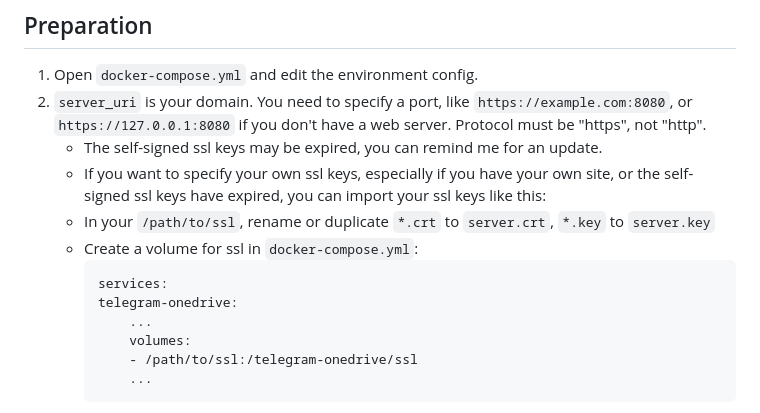
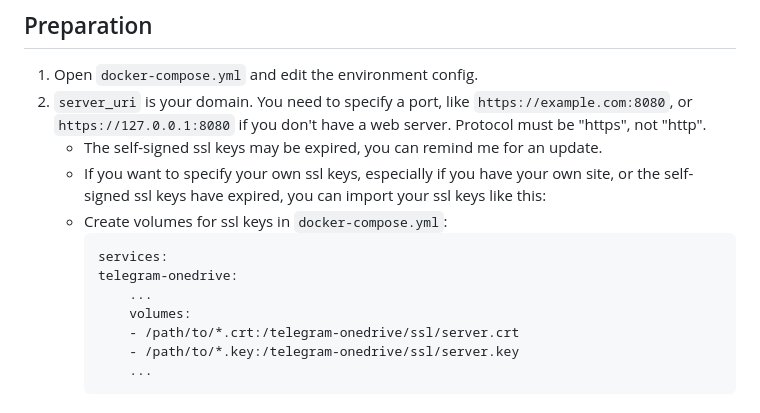
Before and after one commit to hlf20010508/telegram-onedrive, a Markdown page: README.md, the part around the change. GitHub-like rendering.

Commit message:
docs: specify ssl key files directly through volumes

````diff
--- a/README.md
+++ b/README.md
@@ -51,14 +51,14 @@ Example:
 2. `server_uri` is your domain. You need to specify a port, like `https://example.com:8080`, or `https://127.0.0.1:8080` if you don't have a web server. Protocol must be "https", not "http".
     -  The self-signed ssl keys may be expired, you can remind me for an update.
     - If you want to specify your own ssl keys, especially if you have your own site, or the self-signed ssl keys have expired, you can import your ssl keys like this:
-    - In your `/path/to/ssl`, rename or duplicate `*.crt` to `server.crt`, `*.key` to `server.key`
-    - Create a volume for ssl in `docker-compose.yml`:
+    - Create volumes for ssl keys in `docker-compose.yml`:
         ```docker-compose
         services:
         telegram-onedrive:
             ...
             volumes:
-            - /path/to/ssl:/telegram-onedrive/ssl
+            - /path/to/*.crt:/telegram-onedrive/ssl/server.crt
+            - /path/to/*.key:/telegram-onedrive/ssl/server.key
             ...
         ```
 3. Create a Telegram bot through [BotFather](https://t.me/BotFather). Record `token` as `tg_bot_token`.
````
